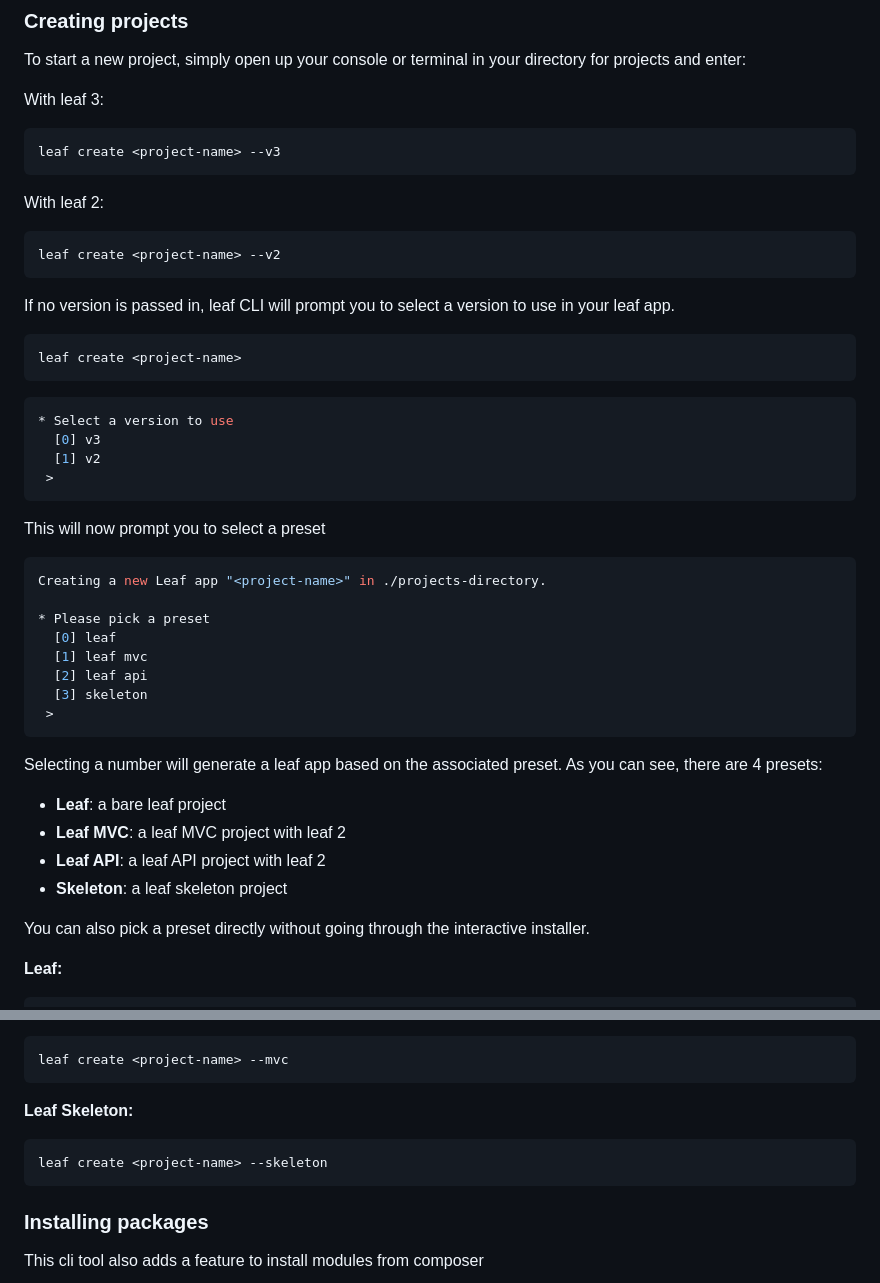
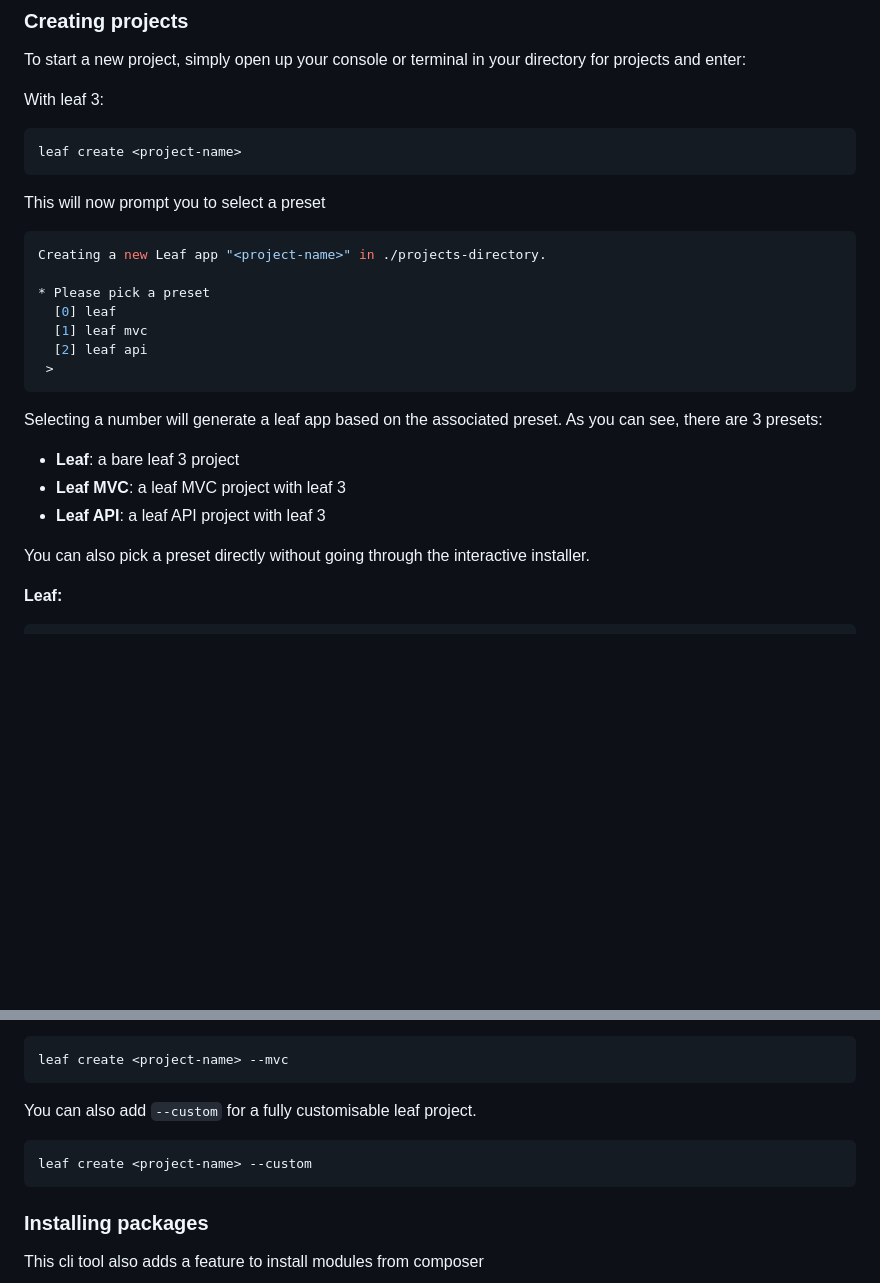
Before and after one commit to leafsphp/cli, a Markdown page: README.md, 2 parts joined by grey strips. Rendered like a GitHub page; blank space fills up the shorter version.

Commit message:
chore: update readme

````diff
--- a/README.md
+++ b/README.md
@@ -68,26 +68,7 @@ for projects and enter:
 With leaf 3:
 
 ```sh
-leaf create <project-name> --v3
-```
-
-With leaf 2:
-
-```sh
-leaf create <project-name> --v2
-```
-
-If no version is passed in, leaf CLI will prompt you to select a version to use in your leaf app.
-
-```bash
 leaf create <project-name>
-```
-
-```sh
-* Select a version to use
-  [0] v3
-  [1] v2
- >
 ```
 
 This will now prompt you to select a preset
@@ -99,16 +80,14 @@ Creating a new Leaf app "<project-name>" in ./projects-directory.
   [0] leaf
   [1] leaf mvc
   [2] leaf api
-  [3] skeleton
  >
 ```
 
-Selecting a number will generate a leaf app based on the associated preset. As you can see, there are 4 presets:
+Selecting a number will generate a leaf app based on the associated preset. As you can see, there are 3 presets:
 
-- **Leaf**: a bare leaf project
-- **Leaf MVC**: a leaf MVC project with leaf 2
-- **Leaf API**: a leaf API project with leaf 2
-- **Skeleton**: a leaf skeleton project
+- **Leaf**: a bare leaf 3 project
+- **Leaf MVC**: a leaf MVC project with leaf 3
+- **Leaf API**: a leaf API project with leaf 3
 
 You can also pick a preset directly without going through the interactive installer.
 
@@ -130,10 +109,10 @@ leaf create <project-name> --api
 leaf create <project-name> --mvc
 ```
 
-**Leaf Skeleton:**
+You can also add `--custom` for a fully customisable leaf project.
 
 ```bash
-leaf create <project-name> --skeleton
+leaf create <project-name> --custom
 ```
 
 ### Installing packages
````
